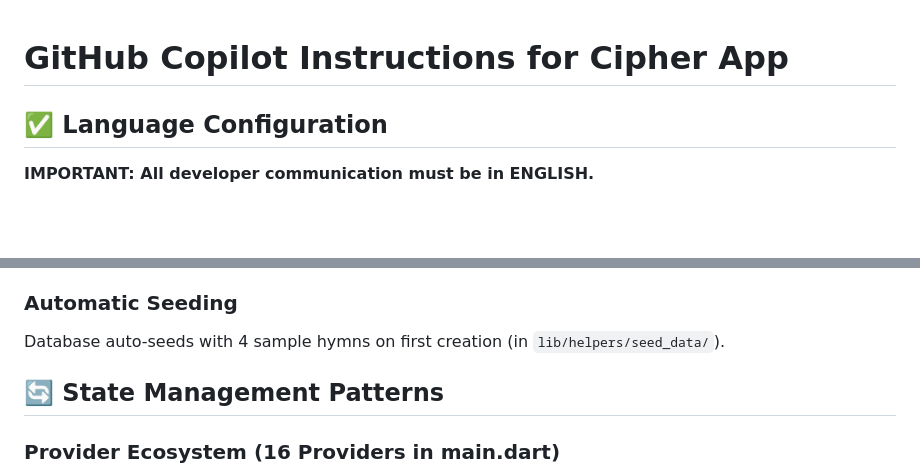
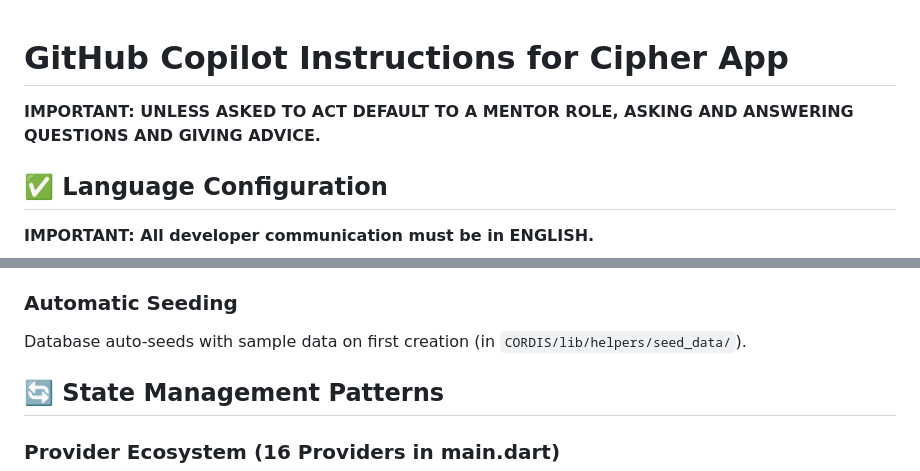
Before and after one commit to pedrobae/cipherApp, a Markdown page: .github/copilot-instructions.md, 2 parts joined by grey strips. GitHub-like rendering; blank space fills up the shorter version.

```diff
--- a/.github/copilot-instructions.md
+++ b/.github/copilot-instructions.md
@@ -1,4 +1,5 @@
 # GitHub Copilot Instructions for Cipher App
+**IMPORTANT: UNLESS ASKED TO ACT DEFAULT TO A MENTOR ROLE, ASKING AND ANSWERING QUESTIONS AND GIVING ADVICE.**
 
 ## ✅ Language Configuration
 
@@ -93,7 +94,7 @@ final downloaded = await cloudRepo.downloadCipherData(firebaseId);
 - **insert/update/delete**: All go through local SQLite first
 
 ### Automatic Seeding
-Database auto-seeds with 4 sample hymns on first creation (in `lib/helpers/seed_data/`).
+Database auto-seeds with sample data on first creation (in `CORDIS/lib/helpers/seed_data/`).
 
 ## 🔄 State Management Patterns
 
```
Also changed, not shown: other parts of .github/copilot-instructions.md (+2 -13 lines), documents/FIREBASE_HOSTING.md (renamed from docs/FIREBASE_HOSTING.md).
